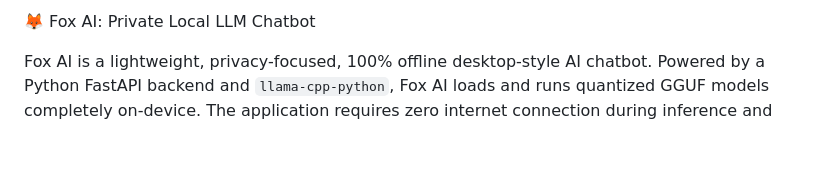
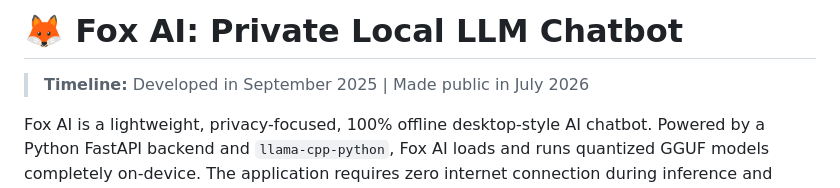
Before and after one commit to Tejasgowdas-369/fox-ai, a Markdown page: README.md, the part around the change. Rendered like a GitHub page; blank space fills up the shorter version.

Commit message:
Add development timeline to README

```diff
--- a/README.md
+++ b/README.md
@@ -1,4 +1,5 @@
- 🦊 Fox AI: Private Local LLM Chatbot
+# 🦊 Fox AI: Private Local LLM Chatbot
+> **Timeline:** Developed in September 2025 | Made public in July 2026
 
 Fox AI is a lightweight, privacy-focused, 100% offline desktop-style AI chatbot. Powered by a Python FastAPI backend and `llama-cpp-python`, Fox AI loads and runs quantized GGUF models completely on-device. The application requires zero internet connection during inference and features a premium glassmorphic dark-themed UI.
 
```
